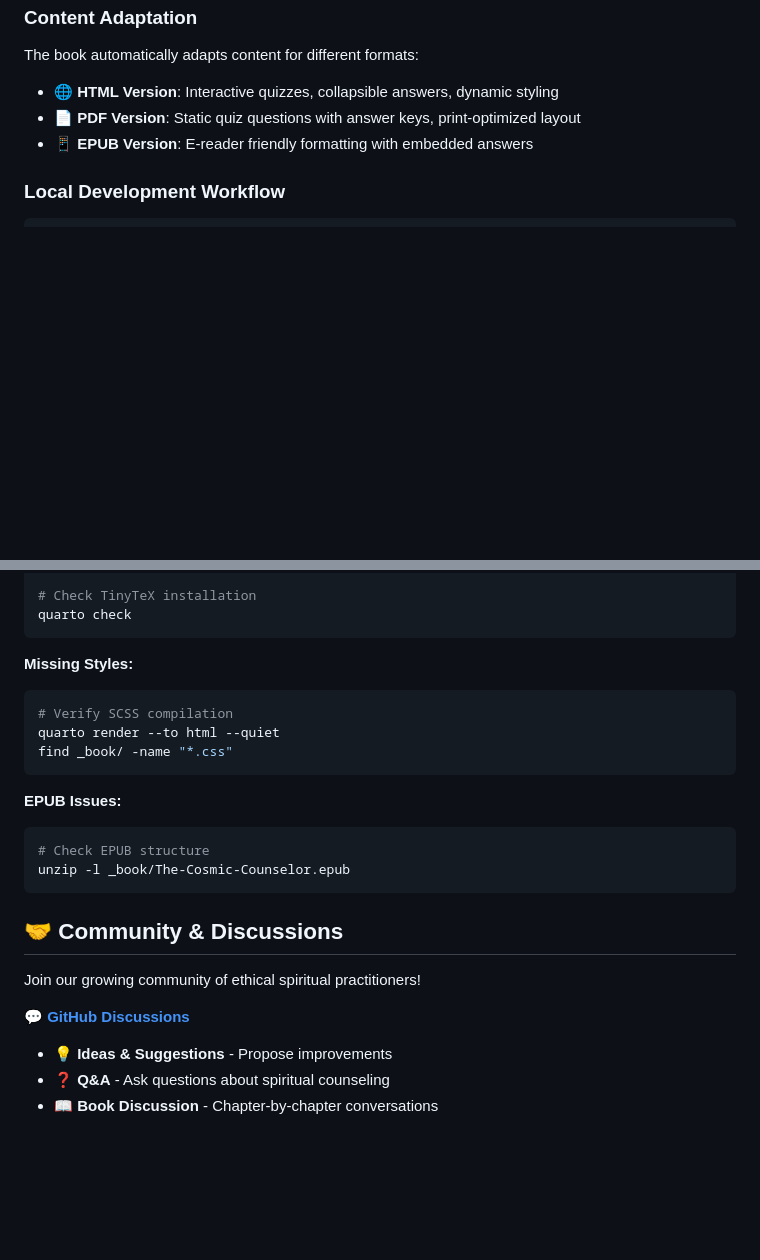
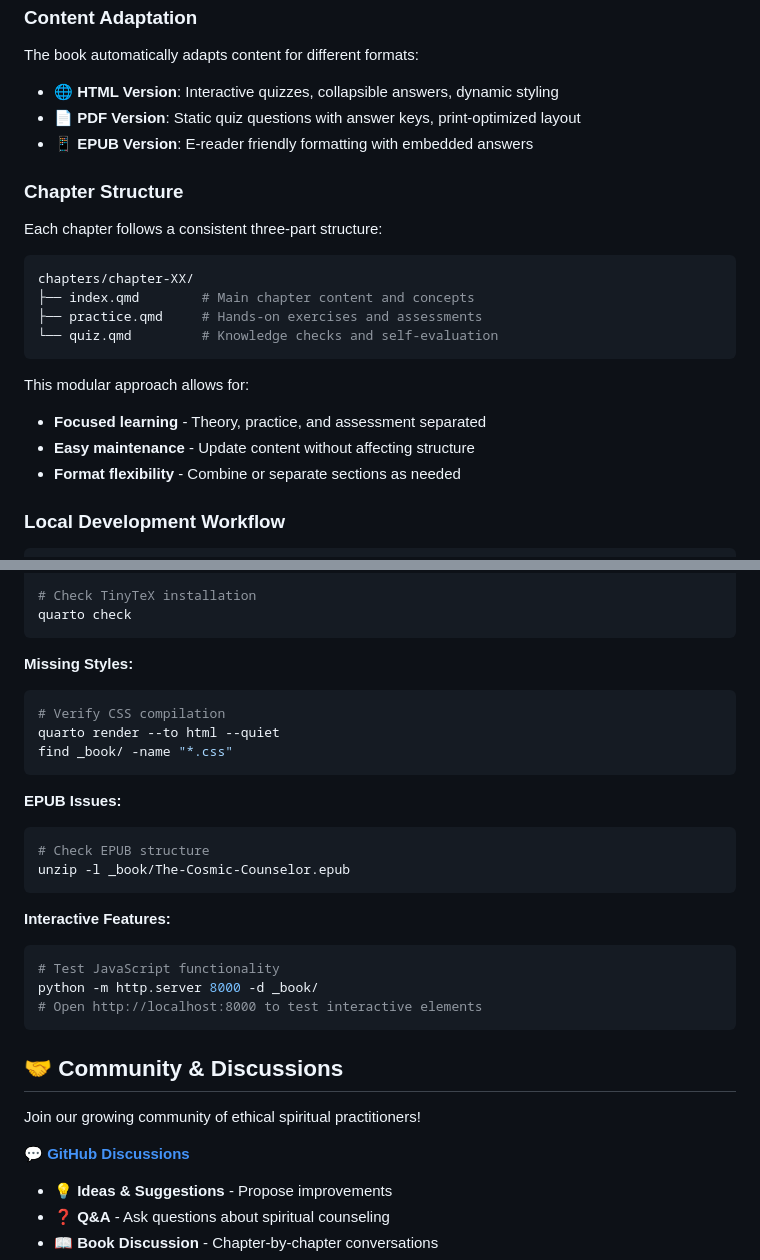
Before and after one commit to astro-fusion/The-Cosmic-Counselor, a Markdown page: README.md, 2 parts joined by grey strips. GitHub-like rendering; blank space fills up the shorter version.

````diff
--- a/README.md
+++ b/README.md
@@ -142,6 +186,22 @@ The book automatically adapts content for different formats:
 - **📄 PDF Version**: Static quiz questions with answer keys, print-optimized layout
 - **📱 EPUB Version**: E-reader friendly formatting with embedded answers
 
+### Chapter Structure
+
+Each chapter follows a consistent three-part structure:
+
+```bash
+chapters/chapter-XX/
+├── index.qmd        # Main chapter content and concepts
+├── practice.qmd     # Hands-on exercises and assessments
+└── quiz.qmd         # Knowledge checks and self-evaluation
+```
+
+This modular approach allows for:
+- **Focused learning** - Theory, practice, and assessment separated
+- **Easy maintenance** - Update content without affecting structure
+- **Format flexibility** - Combine or separate sections as needed
+
 ### Local Development Workflow
 
 ```bash
@@ -172,7 +232,7 @@ quarto check
 
 **Missing Styles:**
 ```bash
-# Verify SCSS compilation
+# Verify CSS compilation
 quarto render --to html --quiet
 find _book/ -name "*.css"
 ```
@@ -182,11 +242,20 @@ find _book/ -name "*.css"
 # Check EPUB structure
 unzip -l _book/The-Cosmic-Counselor.epub
 ```
+
+**Interactive Features:**
+```bash
+# Test JavaScript functionality
+python -m http.server 8000 -d _book/
+# Open http://localhost:8000 to test interactive elements
+```
+
 ## 🤝 Community & Discussions
 
 Join our growing community of ethical spiritual practitioners!
 
 **💬 [GitHub Discussions](https://github.com/astro-fusion/The-Cosmic-Counselor/discussions)**
+
 - 💡 **Ideas & Suggestions** - Propose improvements
 - ❓ **Q&A** - Ask questions about spiritual counseling
 - 📖 **Book Discussion** - Chapter-by-chapter conversations
````
Also changed, not shown: other parts of README.md (+63 -16 lines), images/showcase-project-presentation.jpg (added), 1 other file.
